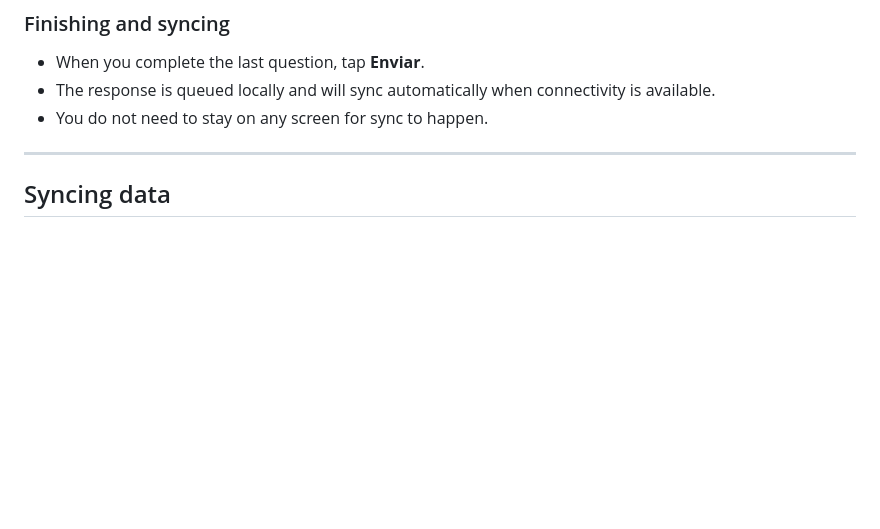
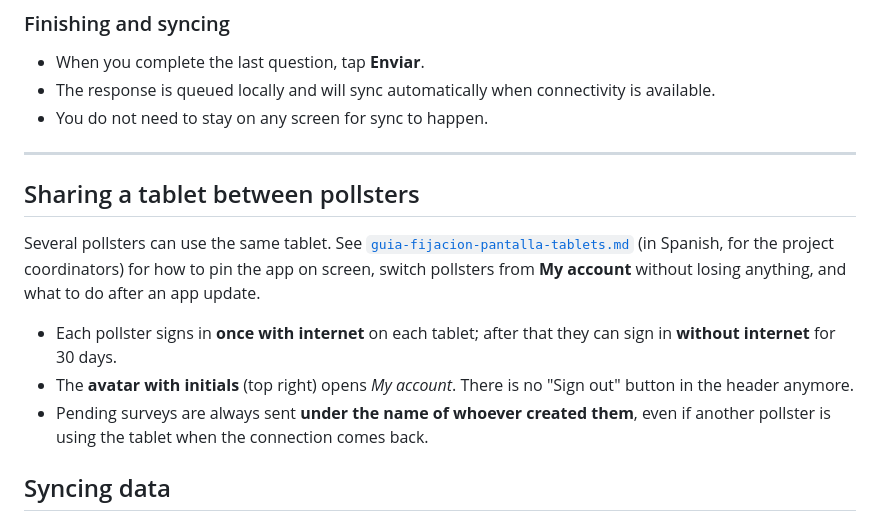
Before and after one commit to sosagro-mirp/sos-agro-mobile, a Markdown page: docs/field-guide.md, the part around the change. GitHub-like rendering; blank space fills up the shorter version.

```diff
--- a/docs/field-guide.md
+++ b/docs/field-guide.md
@@ -56,6 +56,18 @@ A network connection is required to start a new visit. This ensures you always h
 - You do not need to stay on any screen for sync to happen.
 
 ---
+
+## Sharing a tablet between pollsters
+
+Several pollsters can use the same tablet. See [`guia-fijacion-pantalla-tablets.md`](guia-fijacion-pantalla-tablets.md)
+(in Spanish, for the project coordinators) for how to pin the app on screen, switch pollsters
+from **My account** without losing anything, and what to do after an app update.
+
+- Each pollster signs in **once with internet** on each tablet; after that they can sign in
+  **without internet** for 30 days.
+- The **avatar with initials** (top right) opens *My account*. There is no "Sign out" button in the header anymore.
+- Pending surveys are always sent **under the name of whoever created them**, even if another
+  pollster is using the tablet when the connection comes back.
 
 ## Syncing data
 
```
Also changed, not shown: CLAUDE.md (+22 -4 lines), docs/guia-fijacion-pantalla-tablets.md (added, +71 -0 lines).
